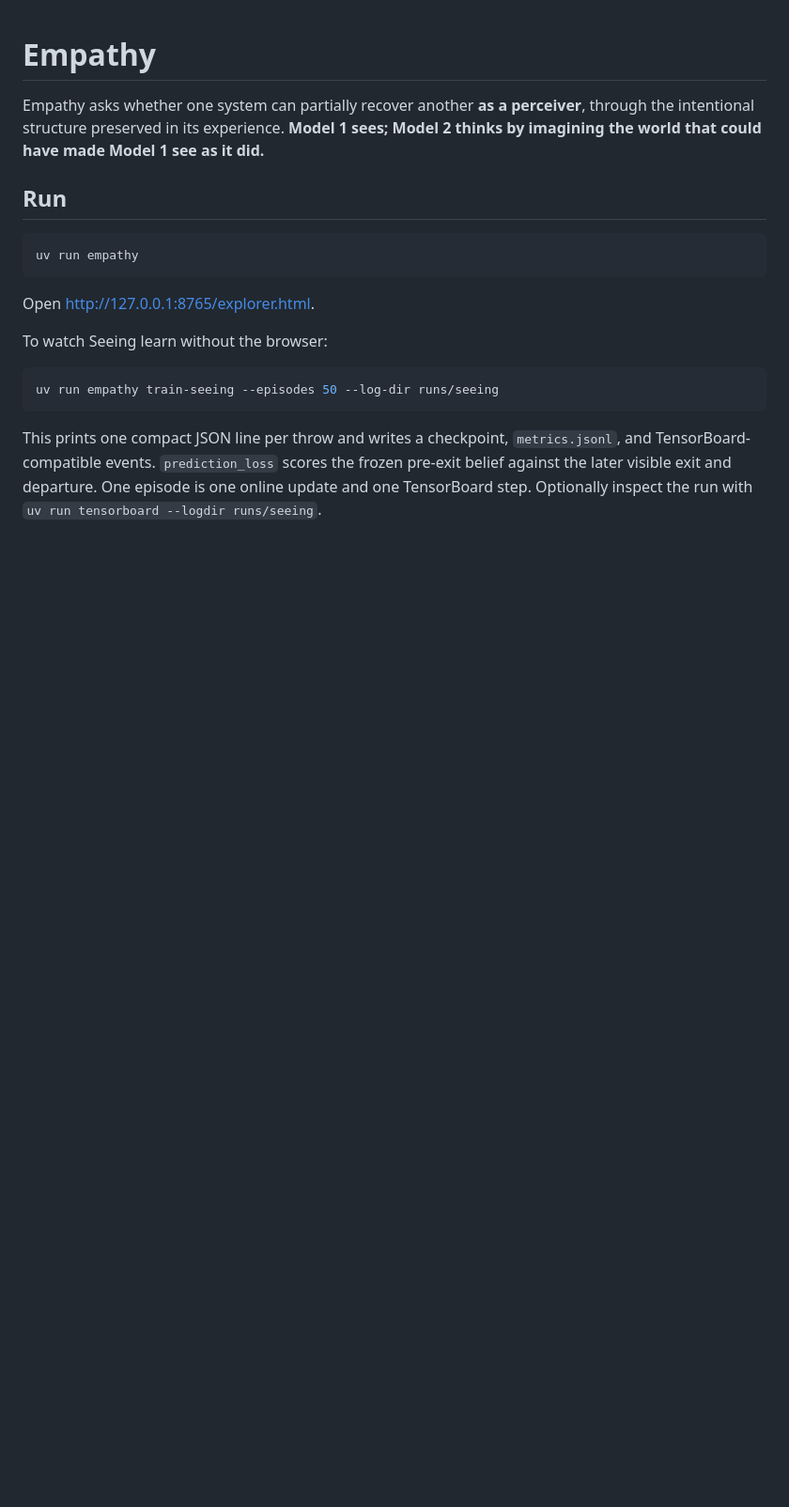
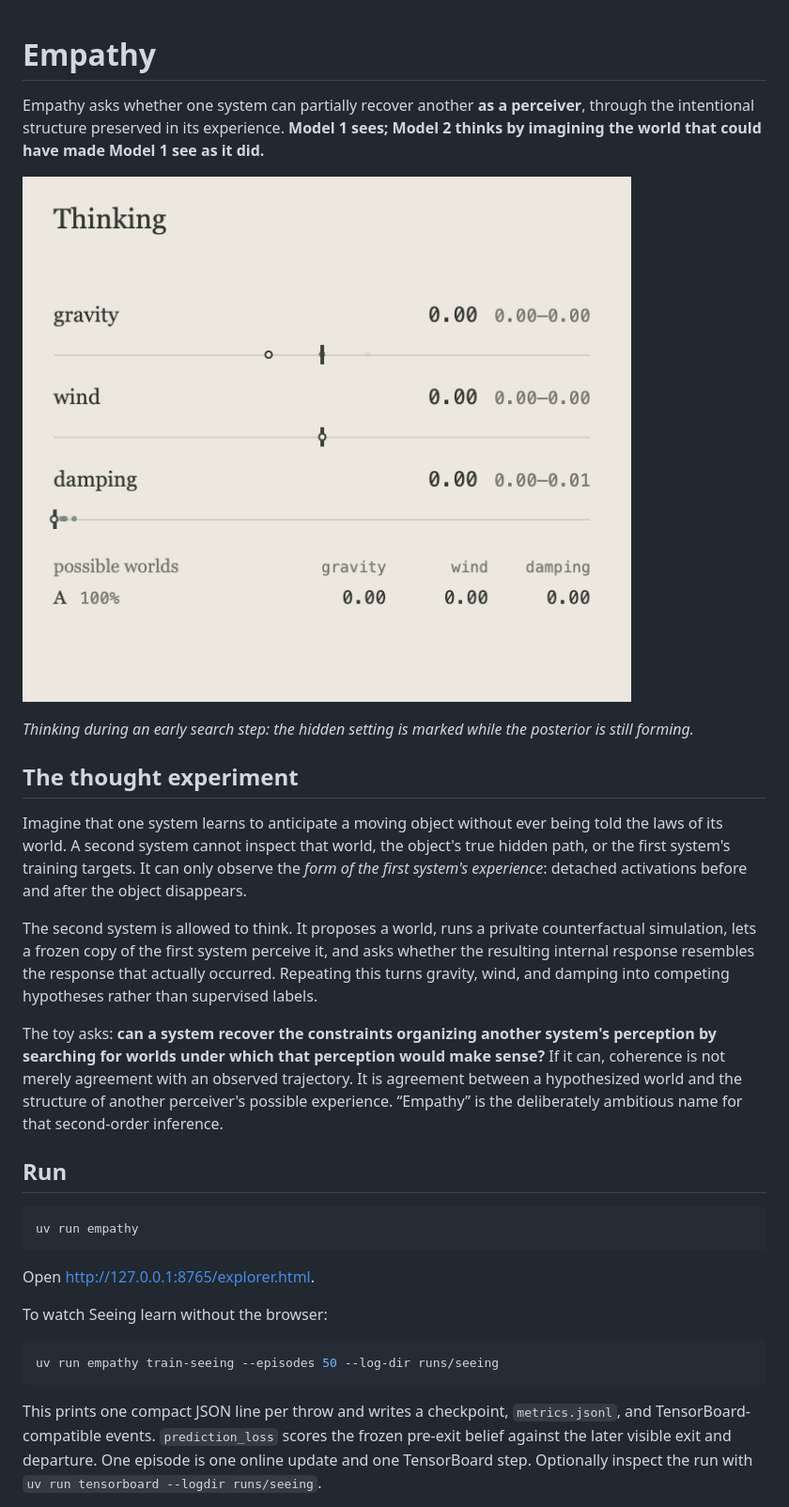
Before and after one commit to laurenmoos/empathy, a Markdown page: README.md, the part around the change. Shown at 94% size. Rendered like a GitHub page; pictures changed too: assets/thinking.png (added); blank space fills up the shorter version.

Commit message:
docs: explain the empathy thought experiment

```diff
--- a/README.md
+++ b/README.md
@@ -1,6 +1,18 @@
 # Empathy
 
 Empathy asks whether one system can partially recover another **as a perceiver**, through the intentional structure preserved in its experience. **Model 1 sees; Model 2 thinks by imagining the world that could have made Model 1 see as it did.**
+
+![Thinking infers a distribution over the hidden world's gravity, wind, and damping.](assets/thinking.png)
+
+_Thinking during an early search step: the hidden setting is marked while the posterior is still forming._
+
+## The thought experiment
+
+Imagine that one system learns to anticipate a moving object without ever being told the laws of its world. A second system cannot inspect that world, the object's true hidden path, or the first system's training targets. It can only observe the *form of the first system's experience*: detached activations before and after the object disappears.
+
+The second system is allowed to think. It proposes a world, runs a private counterfactual simulation, lets a frozen copy of the first system perceive it, and asks whether the resulting internal response resembles the response that actually occurred. Repeating this turns gravity, wind, and damping into competing hypotheses rather than supervised labels.
+
+The toy asks: **can a system recover the constraints organizing another system's perception by searching for worlds under which that perception would make sense?** If it can, coherence is not merely agreement with an observed trajectory. It is agreement between a hypothesized world and the structure of another perceiver's possible experience. “Empathy” is the deliberately ambitious name for that second-order inference.
 
 ## Run
 
```
